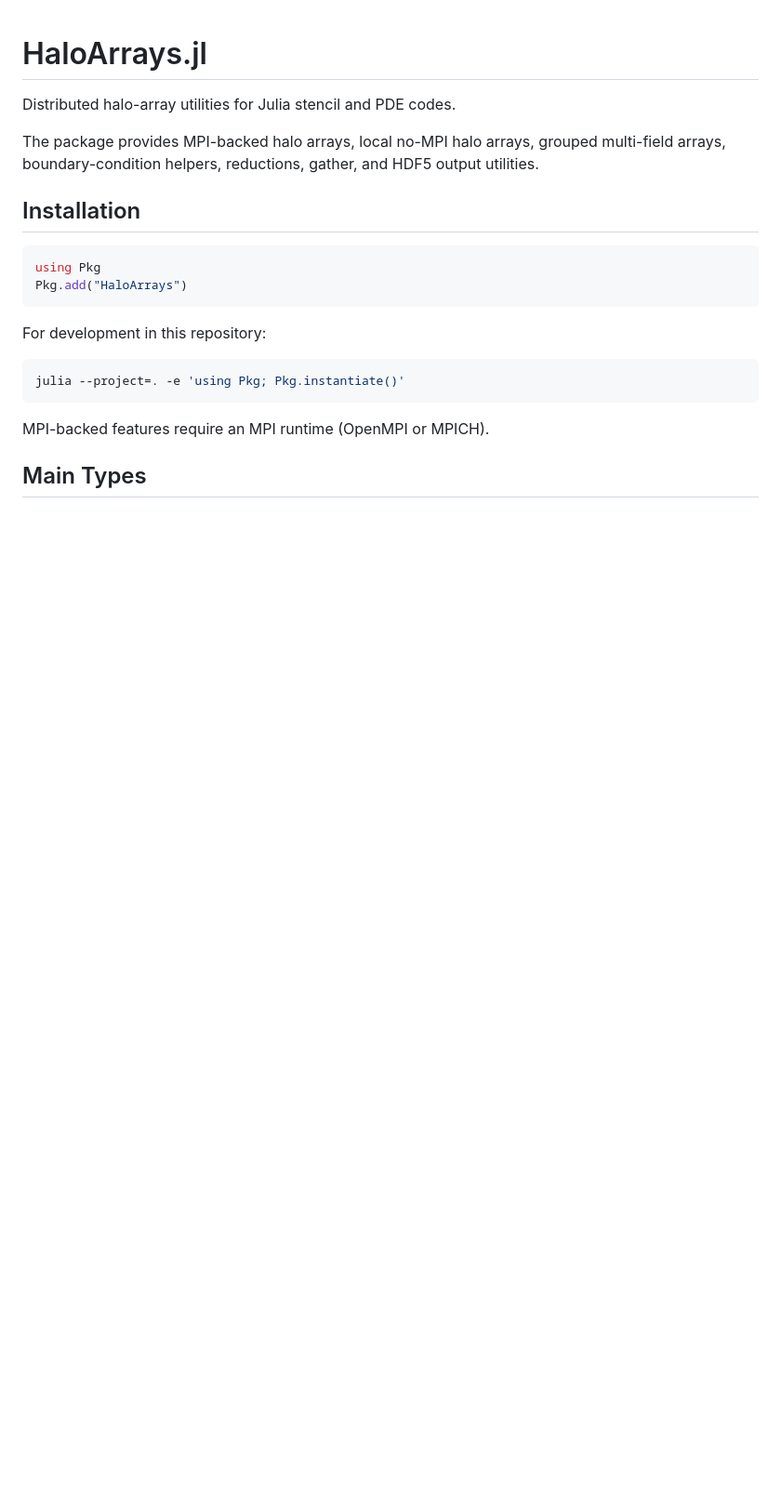
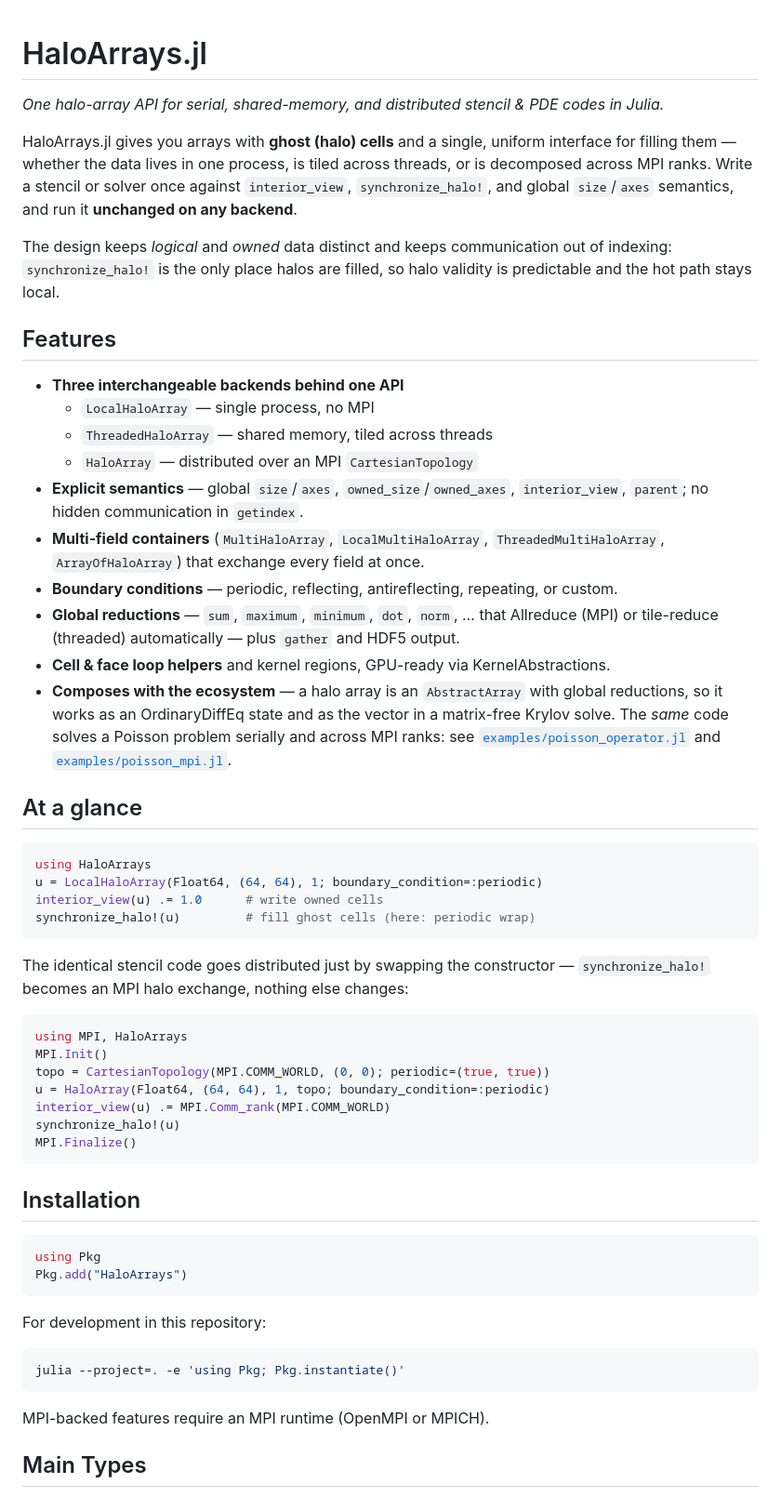
Before and after one commit to fafafrens/HaloArrays.jl, a Markdown page: README.md, the part around one of its changes. Shown at 93% size. GitHub-like rendering; blank space fills up the shorter version.

Commit message:
README: stronger intro — lead with the one-API-three-backends pitch
Rewrite the opening: a one-line tagline, a short "what & why" that surfaces
the core idea (write a stencil/solver once, run it unchanged on serial,
threaded, or MPI backends; communication only in synchronize_halo!), a
Features list, and an at-a-glance showing the same code go distributed by
swapping the constructor. Add a Matrix-free linear operators entry to
Examples pointing at poisson_operator.jl / poisson_mpi.jl / krylov_solvers.jl,
and drop the now-redundant Quick Example section.

Co-Authored-By: Claude Opus 4.8 <noreply@anthropic.com>

````diff
--- a/README.md
+++ b/README.md
@@ -1,8 +1,59 @@
 # HaloArrays.jl
 
-Distributed halo-array utilities for Julia stencil and PDE codes.
+*One halo-array API for serial, shared-memory, and distributed stencil & PDE codes in Julia.*
 
-The package provides MPI-backed halo arrays, local no-MPI halo arrays, grouped multi-field arrays, boundary-condition helpers, reductions, gather, and HDF5 output utilities.
+HaloArrays.jl gives you arrays with **ghost (halo) cells** and a single, uniform
+interface for filling them — whether the data lives in one process, is tiled
+across threads, or is decomposed across MPI ranks. Write a stencil or solver
+once against `interior_view`, `synchronize_halo!`, and global `size`/`axes`
+semantics, and run it **unchanged on any backend**.
+
+The design keeps *logical* and *owned* data distinct and keeps communication out
+of indexing: `synchronize_halo!` is the only place halos are filled, so halo
+validity is predictable and the hot path stays local.
+
+## Features
+
+- **Three interchangeable backends behind one API**
+  - `LocalHaloArray` — single process, no MPI
+  - `ThreadedHaloArray` — shared memory, tiled across threads
+  - `HaloArray` — distributed over an MPI `CartesianTopology`
+- **Explicit semantics** — global `size`/`axes`, `owned_size`/`owned_axes`,
+  `interior_view`, `parent`; no hidden communication in `getindex`.
+- **Multi-field containers** (`MultiHaloArray`, `LocalMultiHaloArray`,
+  `ThreadedMultiHaloArray`, `ArrayOfHaloArray`) that exchange every field at once.
+- **Boundary conditions** — periodic, reflecting, antireflecting, repeating, or custom.
+- **Global reductions** — `sum`, `maximum`, `minimum`, `dot`, `norm`, … that
+  Allreduce (MPI) or tile-reduce (threaded) automatically — plus `gather` and
+  HDF5 output.
+- **Cell & face loop helpers** and kernel regions, GPU-ready via KernelAbstractions.
+- **Composes with the ecosystem** — a halo array is an `AbstractArray` with global
+  reductions, so it works as an OrdinaryDiffEq state and as the vector in a
+  matrix-free Krylov solve. The *same* code solves a Poisson problem serially and
+  across MPI ranks: see [`examples/poisson_operator.jl`](examples/poisson_operator.jl)
+  and [`examples/poisson_mpi.jl`](examples/poisson_mpi.jl).
+
+## At a glance
+
+```julia
+using HaloArrays
+u = LocalHaloArray(Float64, (64, 64), 1; boundary_condition=:periodic)
+interior_view(u) .= 1.0      # write owned cells
+synchronize_halo!(u)         # fill ghost cells (here: periodic wrap)
+```
+
+The identical stencil code goes distributed just by swapping the constructor —
+`synchronize_halo!` becomes an MPI halo exchange, nothing else changes:
+
+```julia
+using MPI, HaloArrays
+MPI.Init()
+topo = CartesianTopology(MPI.COMM_WORLD, (0, 0); periodic=(true, true))
+u = HaloArray(Float64, (64, 64), 1, topo; boundary_condition=:periodic)
+interior_view(u) .= MPI.Comm_rank(MPI.COMM_WORLD)
+synchronize_halo!(u)
+MPI.Finalize()
+```
 
 ## Installation
 
````
Also changed, not shown: other parts of README.md (+11 -24 lines).
